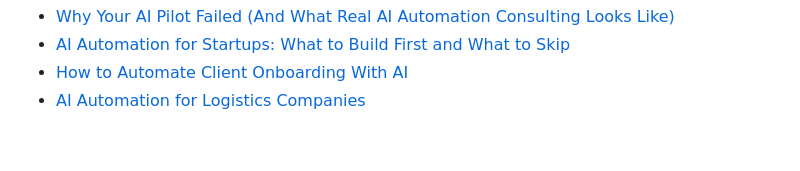
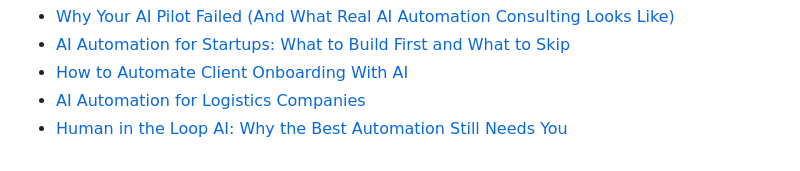
Before and after one commit to zelusototmayor/zelusottomayor, a Markdown page: blog/2026-04-08-ai-implementation-consultant.md, the part around the change. GitHub-like rendering.

Commit message:
SEO: Add human in the loop AI post + internal links

```diff
--- a/blog/2026-04-08-ai-implementation-consultant.md
+++ b/blog/2026-04-08-ai-implementation-consultant.md
@@ -237,3 +237,4 @@ Related reading:
 - [AI Automation for Startups: What to Build First and What to Skip](/blog/ai-automation-for-startups)
 - [How to Automate Client Onboarding With AI](/blog/how-to-automate-client-onboarding-with-ai)
 - [AI Automation for Logistics Companies](/blog/ai-automation-for-logistics-companies)
+- [Human in the Loop AI: Why the Best Automation Still Needs You](/blog/human-in-the-loop-ai)
```
Also changed, not shown: blog/2026-04-09-ai-implementation-services.md (+1 -0 lines), blog/2026-04-10-human-in-the-loop-ai.md (added, +151 -0 lines).
